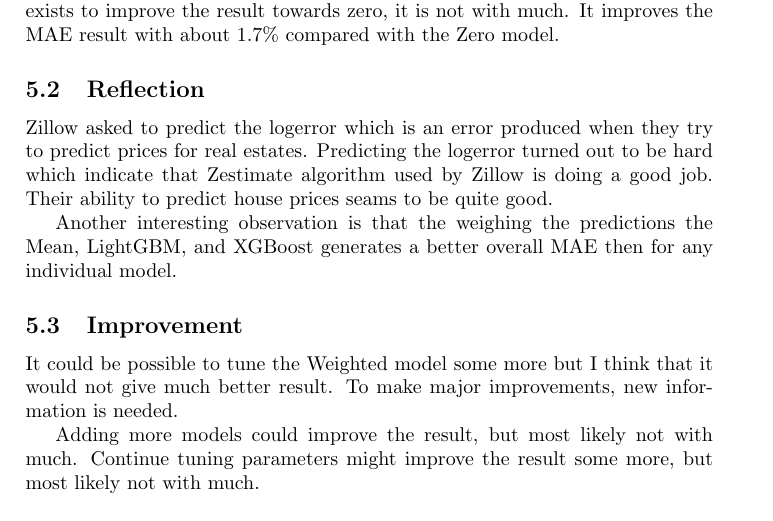
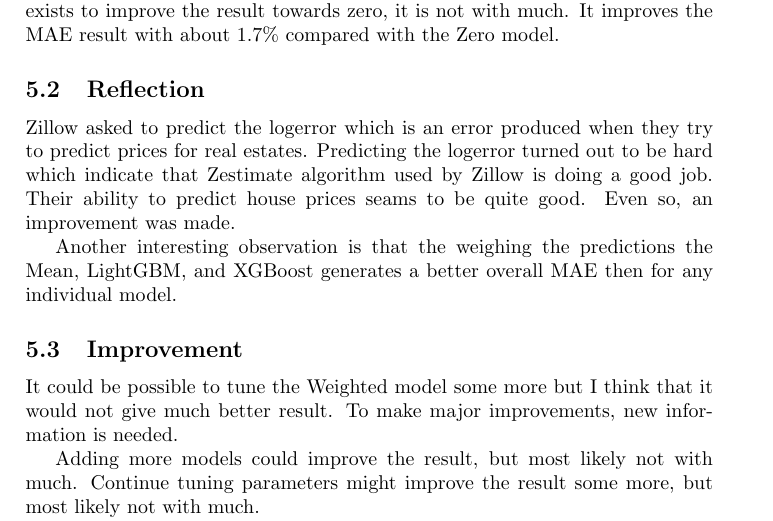
Before and after one commit to parze/machine-learning-zillow-prize, a LaTeX document (src/report/report.tex): part of page 12 of 12, cut so that both start at the same text. Compiled offline with pdfLaTeX.

```diff
--- a/src/report/report.tex
+++ b/src/report/report.tex
@@ -305,7 +305,7 @@
 \subsection{Reflection}
 % Student adequately summarizes the end-to-end problem solution and discusses one or two
 % particular aspects of the project they found interesting or difficult.
-Zillow asked to predict the logerror which is an error produced when they try to predict prices for real estates. Predicting the logerror turned out to be hard which indicate that Zestimate algorithm used by Zillow is doing a good job. Their ability to predict house prices seams to be quite good.
+Zillow asked to predict the logerror which is an error produced when they try to predict prices for real estates. Predicting the logerror turned out to be hard which indicate that Zestimate algorithm used by Zillow is doing a good job. Their ability to predict house prices seams to be quite good. Even so, an improvement was made.
 
 Another interesting observation is that the weighing the predictions the Mean, LightGBM, and XGBoost generates a better overall MAE then for any individual model.
 
```
